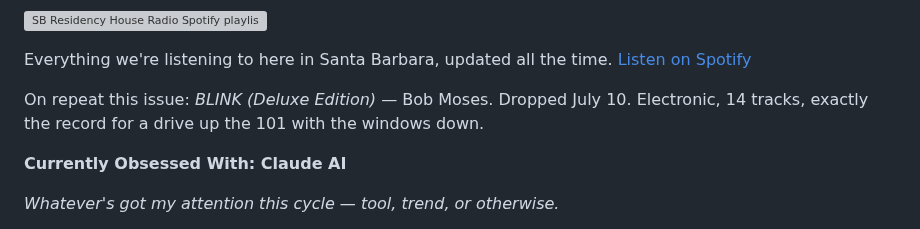
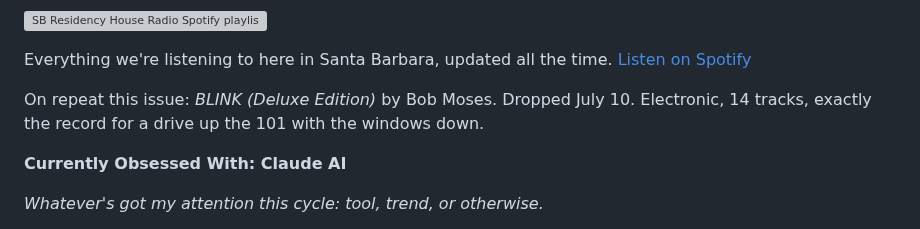
Before and after one commit to tsheasb/toddshearealtor, a Markdown page: posts/2026-08-05-slim-pickings.md, the part around one of its changes. GitHub-like rendering; grey boxes are pictures that could not be loaded.

```diff
--- a/posts/2026-08-05-slim-pickings.md
+++ b/posts/2026-08-05-slim-pickings.md
@@ -71,9 +71,9 @@ Six quiet, contactless boutique rooms in downtown Carpinteria, just opened this
 
 Everything we're listening to here in Santa Barbara, updated all the time. [Listen on Spotify](https://open.spotify.com/playlist/7gexMzDUJ3CiGideZIzdlg)
 
-On repeat this issue: *BLINK (Deluxe Edition)* — Bob Moses. Dropped July 10. Electronic, 14 tracks, exactly the record for a drive up the 101 with the windows down.
+On repeat this issue: *BLINK (Deluxe Edition)* by Bob Moses. Dropped July 10. Electronic, 14 tracks, exactly the record for a drive up the 101 with the windows down.
 
 **Currently Obsessed With: Claude AI**
 
-*Whatever's got my attention this cycle — tool, trend, or otherwise.*
+*Whatever's got my attention this cycle: tool, trend, or otherwise.*
 
```
Also changed, not shown: other parts of posts/2026-08-05-slim-pickings.md (+23 -21 lines), assets/posts/2026-issue-01-slim-pickings-hero.jpg, 4 other files.
